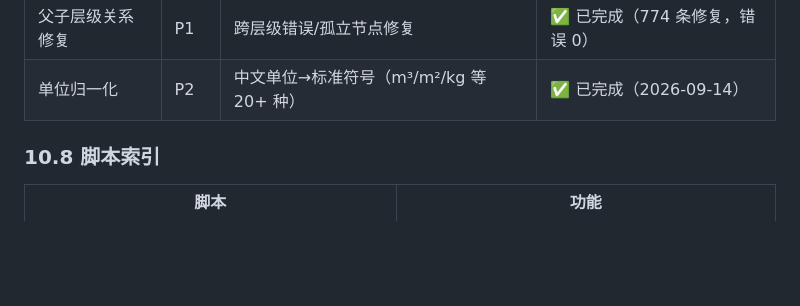
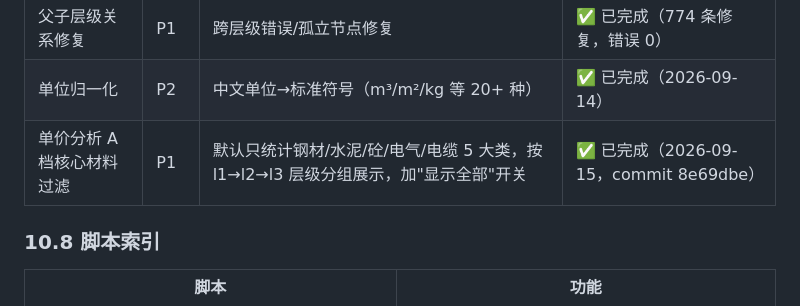
Before and after one commit to zaojia-boq/zaojia_fastapi, a Markdown page: 项目总控.md, the part around the change. Drawn GitHub-style; blank space fills up the shorter version.

Commit message:
总控记录：单价分析A档核心材料过滤已完成

```diff
--- a/项目总控.md
+++ b/项目总控.md
@@ -447,6 +447,7 @@
 | 新增分类自动编码 | P1 | 新增分类自动生成五级编码 + l5 属性字段 | ✅ 已完成（2026-09-14） |
 | 父子层级关系修复 | P1 | 跨层级错误/孤立节点修复 | ✅ 已完成（774 条修复，错误 0） |
 | 单位归一化 | P2 | 中文单位→标准符号（m³/m²/kg 等 20+ 种） | ✅ 已完成（2026-09-14） |
+| 单价分析 A 档核心材料过滤 | P1 | 默认只统计钢材/水泥/砼/电气/电缆 5 大类，按 l1→l2→l3 层级分组展示，加"显示全部"开关 | ✅ 已完成（2026-09-15，commit 8e69dbe） |
 
 ### 10.8 脚本索引
 
```
